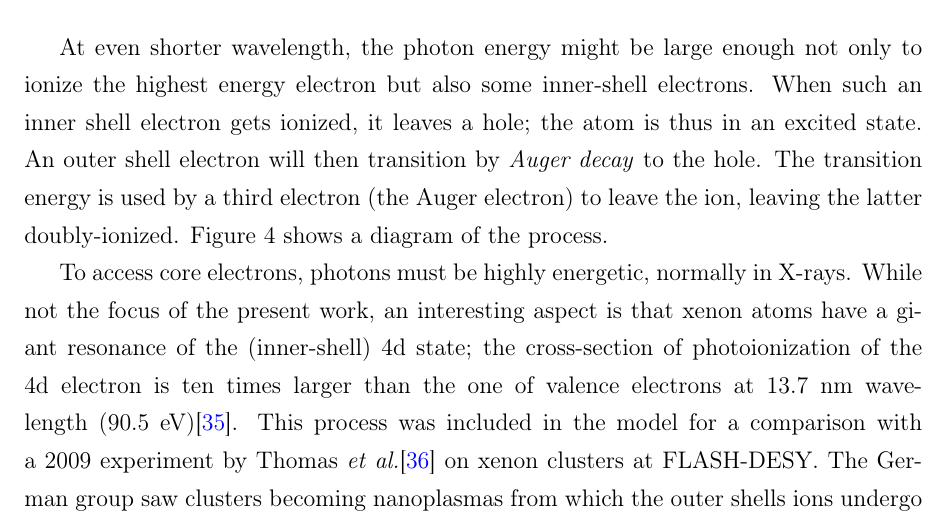
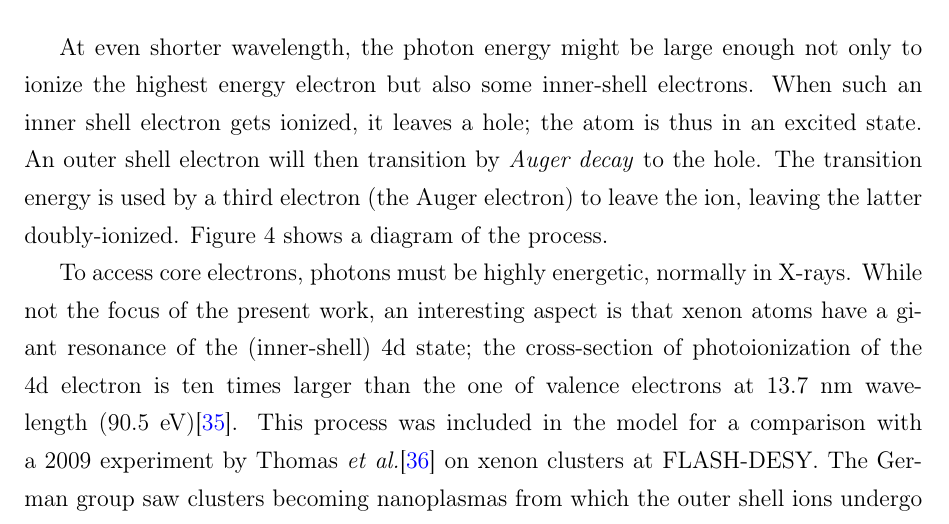
Before and after one commit to nbigaouette/thesis, a LaTeX thesis (thesis.tex, which reads chapter_1p2_intro_microscopic.tex): part of page 26 of 123, cut so that both start at the same text. Compiled offline with pdfLaTeX.

Commit message:
Page 13: "shells" --> "shell"

```diff
--- a/chapter_1p2_intro_microscopic.tex
+++ b/chapter_1p2_intro_microscopic.tex
@@ -405,7 +405,7 @@ photoionization of the 4d electron is ten times larger than the
 one of valence  electrons at 13.7 nm wavelength~(90.5~eV)\cite{Becker1986}.
 This process was included in the model for a comparison with a 2009 experiment
 by Thomas \textit{et al.}\cite{Thomas2009} on xenon clusters at FLASH-DESY.
-The German group saw clusters becoming nanoplasmas from which the outer shells
+The German group saw clusters becoming nanoplasmas from which the outer shell
 ions undergo Coulomb explosion while the relatively neutral core expands
 hydrodynamically. These results could be reproduced by our model in a recently
 published article entitled ``Recombination effects in soft-x-ray cluster
```
